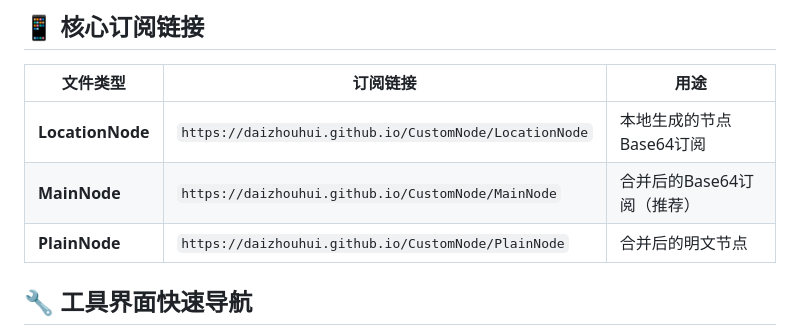
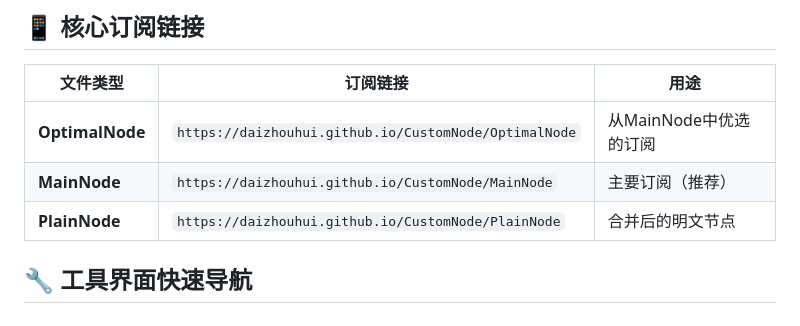
Before and after one commit to DaiZhouHui/CustomNode, a Markdown page: README.md, the part around the change. Drawn GitHub-style.

Commit message:
Update subscription links in README.md

```diff
--- a/README.md
+++ b/README.md
@@ -6,8 +6,8 @@
 
 | 文件类型 | 订阅链接 | 用途 |
 |---------|---------|------|
-| **LocationNode** | `https://daizhouhui.github.io/CustomNode/LocationNode` | 本地生成的节点Base64订阅 |
-| **MainNode** | `https://daizhouhui.github.io/CustomNode/MainNode` | 合并后的Base64订阅（推荐） |
+| **OptimalNode** | `https://daizhouhui.github.io/CustomNode/OptimalNode` | 从MainNode中优选的订阅 |
+| **MainNode** | `https://daizhouhui.github.io/CustomNode/MainNode` | 主要订阅（推荐） |
 | **PlainNode** | `https://daizhouhui.github.io/CustomNode/PlainNode` | 合并后的明文节点 |
 
 ## 🔧 工具界面快速导航
```
